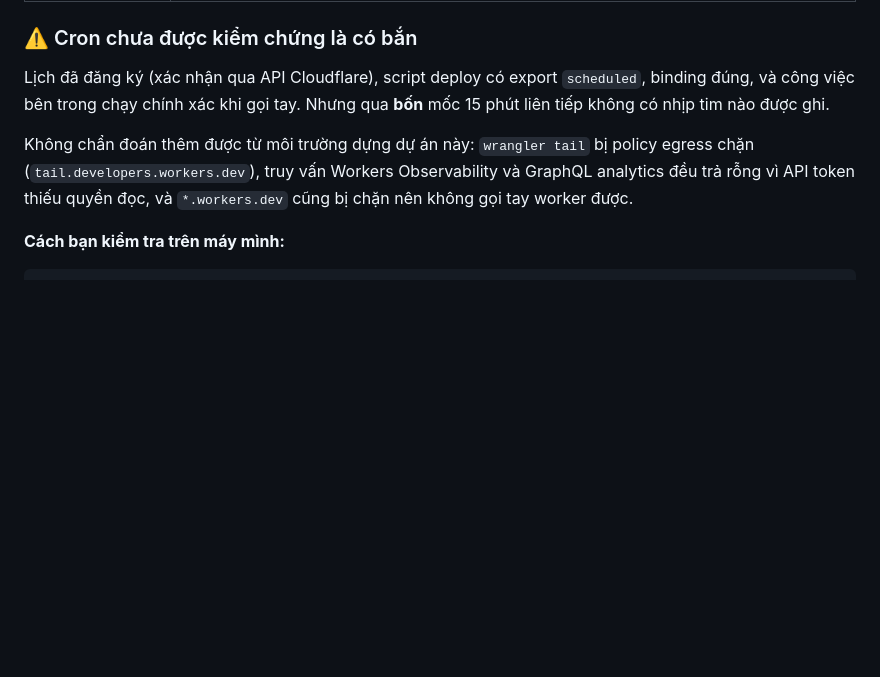
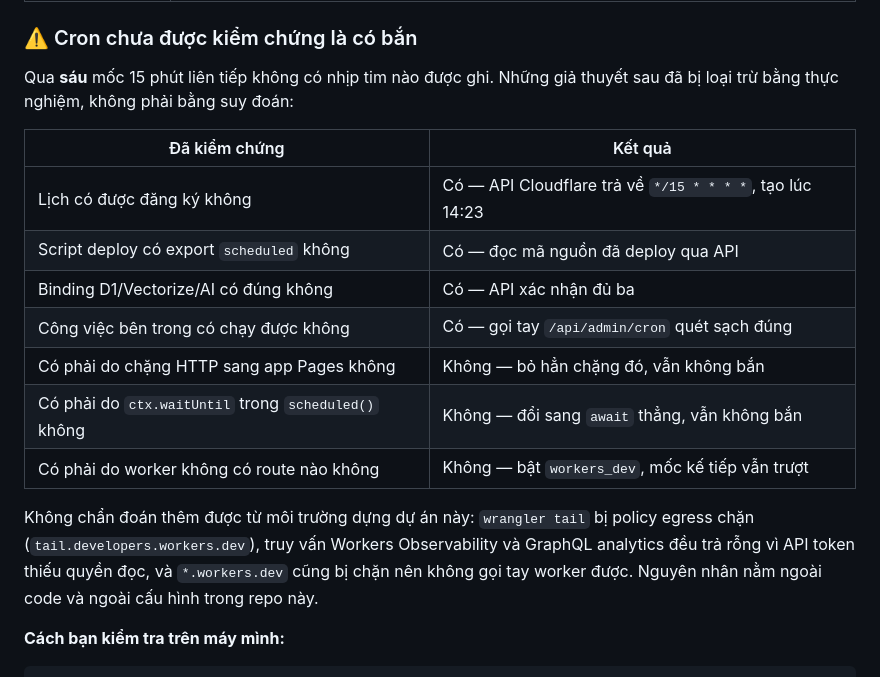
Before and after one commit to baokha04/cf-videa, a Markdown page: README.md, the part around the change. Drawn GitHub-style; blank space fills up the shorter version.

Commit message:
Ghi lại các giả thuyết đã loại trừ cho việc cron không bắn
Thêm hai lần kiểm chứng nữa sau lần ghi nhận đầu: bỏ ctx.waitUntil đổi sang await
thẳng, và bật lại workers_dev để loại trừ khả năng worker không có route nào thì
không được coi là đã triển khai. Cả hai đều trượt mốc kế tiếp. Tổng cộng sáu mốc.

README thay đoạn mô tả bằng bảng liệt kê từng giả thuyết và cách loại trừ, để người
tiếp theo không phải thử lại những gì đã thử. Nguyên nhân nằm ngoài code và ngoài
cấu hình trong repo này.

Trả cron-worker về workers_dev: false — route đó không giúp gì cho cron và chỉ là
bề mặt tấn công thừa.

Co-Authored-By: Claude Opus 5 <noreply@anthropic.com>
Claude-Session: https://claude.ai/code/session_01Ag7BRwwptpXBUMESkM5V7v

```diff
--- a/README.md
+++ b/README.md
@@ -339,14 +339,23 @@ Tất cả dưới `/api`. Cột "Auth" = cần cookie phiên hợp lệ.
 
 ### ⚠️ Cron chưa được kiểm chứng là có bắn
 
-Lịch đã đăng ký (xác nhận qua API Cloudflare), script deploy có export `scheduled`,
-binding đúng, và công việc bên trong chạy chính xác khi gọi tay. Nhưng qua **bốn** mốc
-15 phút liên tiếp không có nhịp tim nào được ghi.
+Qua **sáu** mốc 15 phút liên tiếp không có nhịp tim nào được ghi. Những giả thuyết sau
+đã bị loại trừ bằng thực nghiệm, không phải bằng suy đoán:
+
+| Đã kiểm chứng | Kết quả |
+|---|---|
+| Lịch có được đăng ký không | Có — API Cloudflare trả về `*/15 * * * *`, tạo lúc 14:23 |
+| Script deploy có export `scheduled` không | Có — đọc mã nguồn đã deploy qua API |
+| Binding D1/Vectorize/AI có đúng không | Có — API xác nhận đủ ba |
+| Công việc bên trong có chạy được không | Có — gọi tay `/api/admin/cron` quét sạch đúng |
+| Có phải do chặng HTTP sang app Pages không | Không — bỏ hẳn chặng đó, vẫn không bắn |
+| Có phải do `ctx.waitUntil` trong `scheduled()` không | Không — đổi sang `await` thẳng, vẫn không bắn |
+| Có phải do worker không có route nào không | Không — bật `workers_dev`, mốc kế tiếp vẫn trượt |
 
 Không chẩn đoán thêm được từ môi trường dựng dự án này: `wrangler tail` bị policy egress
 chặn (`tail.developers.workers.dev`), truy vấn Workers Observability và GraphQL analytics
 đều trả rỗng vì API token thiếu quyền đọc, và `*.workers.dev` cũng bị chặn nên không gọi
-tay worker được.
+tay worker được. Nguyên nhân nằm ngoài code và ngoài cấu hình trong repo này.
 
 **Cách bạn kiểm tra trên máy mình:**
 
```
